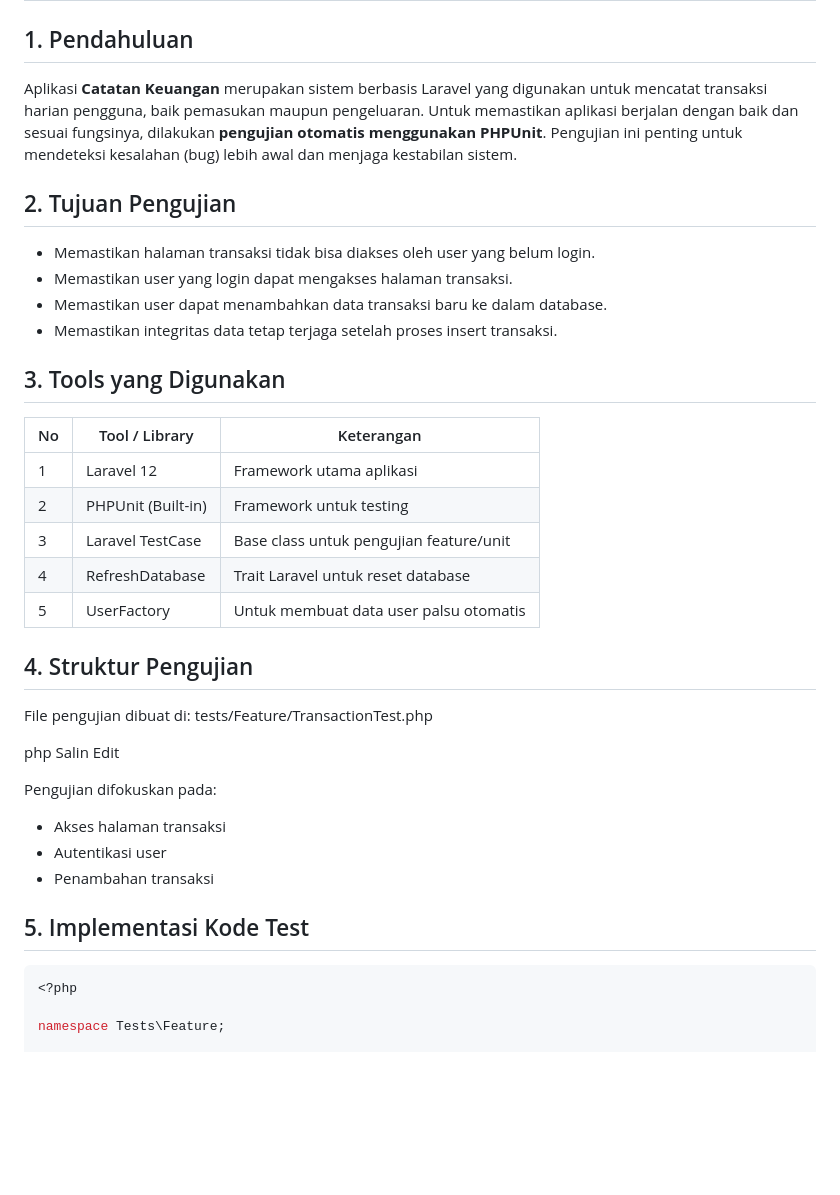
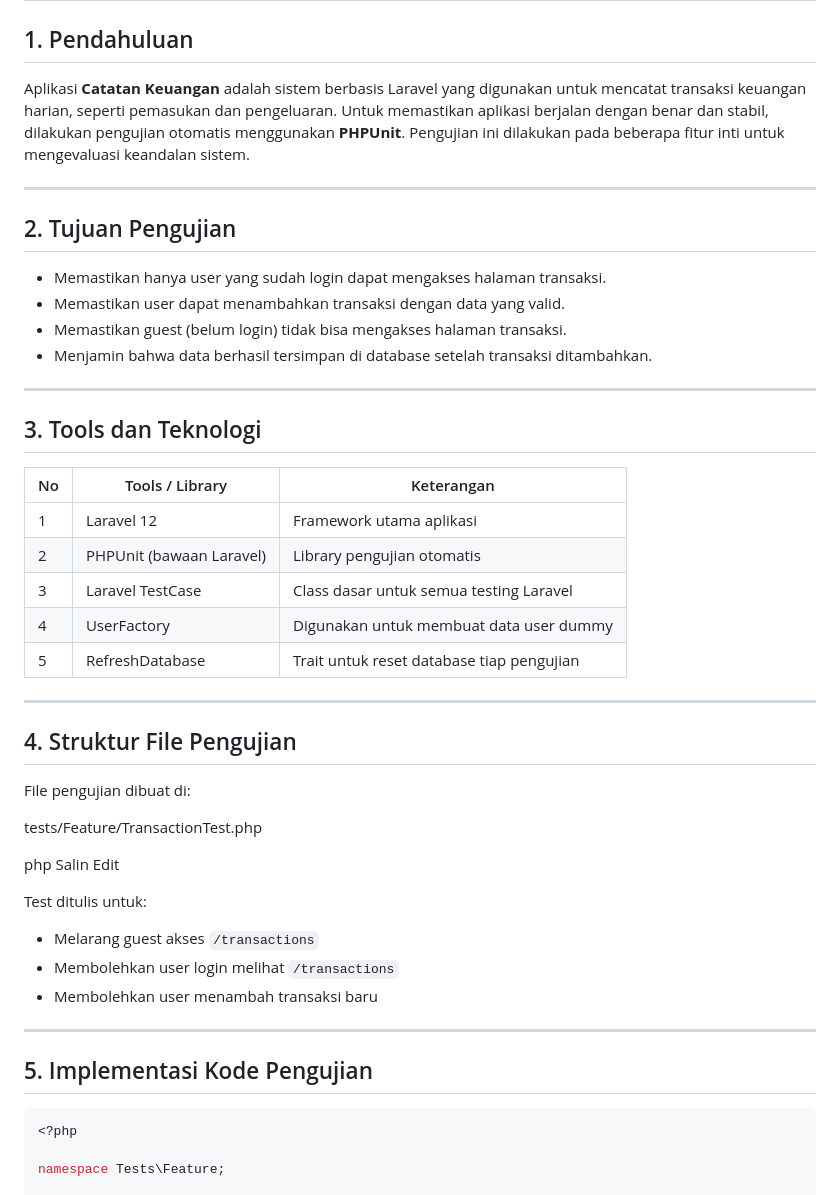
Before and after one commit to aisyakhotimatul/catatan-keuangan-phpunit, a Markdown page: LAPORAN_PENGUJIAN_PHPUNIT.md, the part around one of its changes. GitHub-like rendering; blank space fills up the shorter version.

````diff
--- a/LAPORAN_PENGUJIAN_PHPUNIT.md
+++ b/LAPORAN_PENGUJIAN_PHPUNIT.md
@@ -2,40 +2,49 @@
 
 ## 1. Pendahuluan
 
-Aplikasi **Catatan Keuangan** merupakan sistem berbasis Laravel yang digunakan untuk mencatat transaksi harian pengguna, baik pemasukan maupun pengeluaran. Untuk memastikan aplikasi berjalan dengan baik dan sesuai fungsinya, dilakukan **pengujian otomatis menggunakan PHPUnit**. Pengujian ini penting untuk mendeteksi kesalahan (bug) lebih awal dan menjaga kestabilan sistem.
+Aplikasi **Catatan Keuangan** adalah sistem berbasis Laravel yang digunakan untuk mencatat transaksi keuangan harian, seperti pemasukan dan pengeluaran. Untuk memastikan aplikasi berjalan dengan benar dan stabil, dilakukan pengujian otomatis menggunakan **PHPUnit**. Pengujian ini dilakukan pada beberapa fitur inti untuk mengevaluasi keandalan sistem.
+
+---
 
 ## 2. Tujuan Pengujian
 
-- Memastikan halaman transaksi tidak bisa diakses oleh user yang belum login.
-- Memastikan user yang login dapat mengakses halaman transaksi.
-- Memastikan user dapat menambahkan data transaksi baru ke dalam database.
-- Memastikan integritas data tetap terjaga setelah proses insert transaksi.
+- Memastikan hanya user yang sudah login dapat mengakses halaman transaksi.
+- Memastikan user dapat menambahkan transaksi dengan data yang valid.
+- Memastikan guest (belum login) tidak bisa mengakses halaman transaksi.
+- Menjamin bahwa data berhasil tersimpan di database setelah transaksi ditambahkan.
 
-## 3. Tools yang Digunakan
+---
 
-| No | Tool / Library           | Keterangan                               |
-|----|--------------------------|-------------------------------------------|
-| 1  | Laravel 12               | Framework utama aplikasi                  |
-| 2  | PHPUnit (Built-in)       | Framework untuk testing                   |
-| 3  | Laravel TestCase         | Base class untuk pengujian feature/unit   |
-| 4  | RefreshDatabase          | Trait Laravel untuk reset database        |
-| 5  | UserFactory              | Untuk membuat data user palsu otomatis    |
+## 3. Tools dan Teknologi
 
-## 4. Struktur Pengujian
+| No | Tools / Library           | Keterangan                               |
+|----|---------------------------|-------------------------------------------|
+| 1  | Laravel 12                | Framework utama aplikasi                  |
+| 2  | PHPUnit (bawaan Laravel)  | Library pengujian otomatis                |
+| 3  | Laravel TestCase          | Class dasar untuk semua testing Laravel   |
+| 4  | UserFactory               | Digunakan untuk membuat data user dummy   |
+| 5  | RefreshDatabase           | Trait untuk reset database tiap pengujian |
+
+---
+
+## 4. Struktur File Pengujian
 
 File pengujian dibuat di:
+
 tests/Feature/TransactionTest.php
 
 php
 Salin
 Edit
 
-Pengujian difokuskan pada:
-- Akses halaman transaksi
-- Autentikasi user
-- Penambahan transaksi
+Test ditulis untuk:
+- Melarang guest akses `/transactions`
+- Membolehkan user login melihat `/transactions`
+- Membolehkan user menambah transaksi baru
 
-## 5. Implementasi Kode Test
+---
+
+## 5. Implementasi Kode Pengujian
 
 ```php
 <?php
````
Also changed, not shown: other parts of LAPORAN_PENGUJIAN_PHPUNIT.md (+16 -15 lines).
